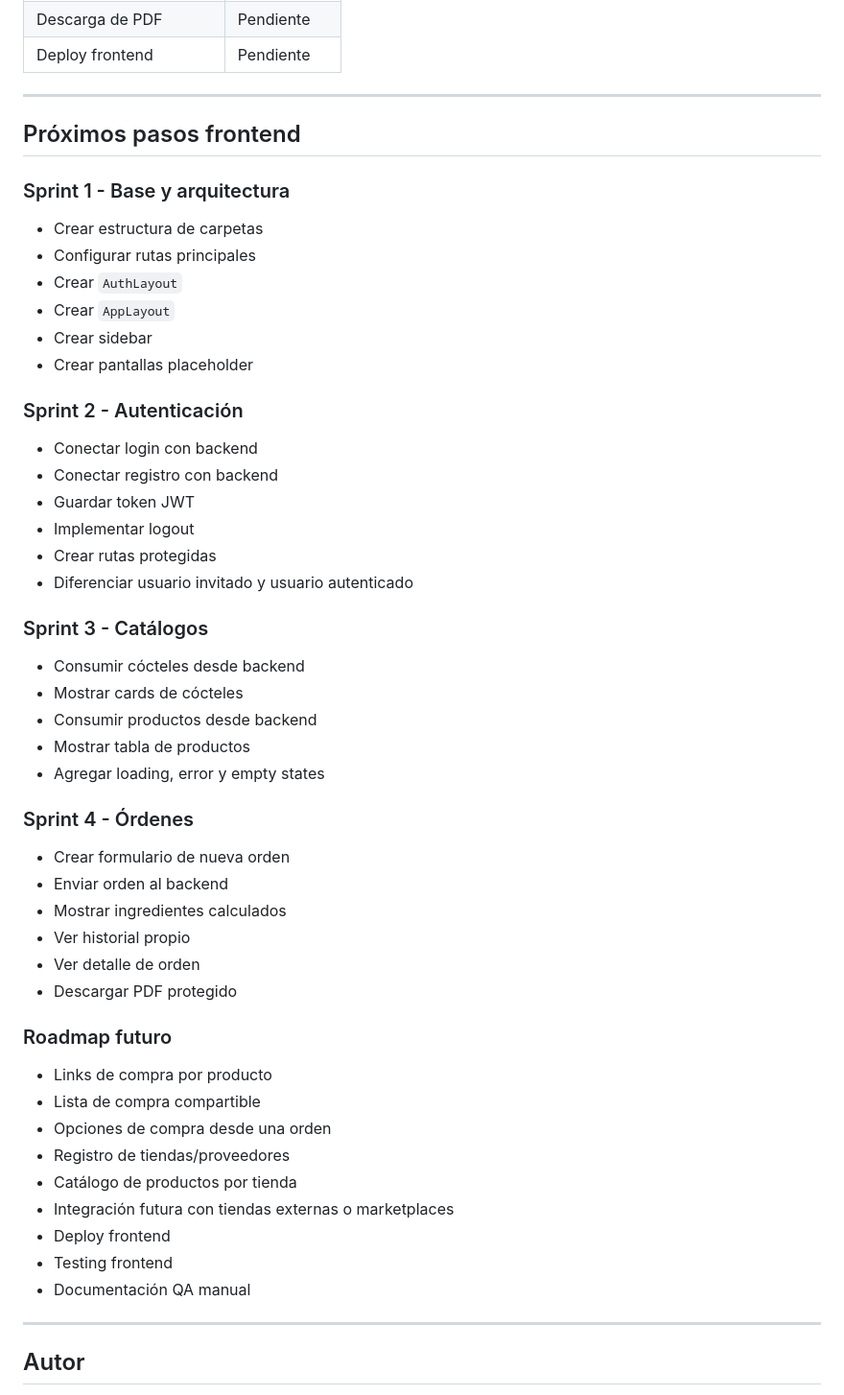
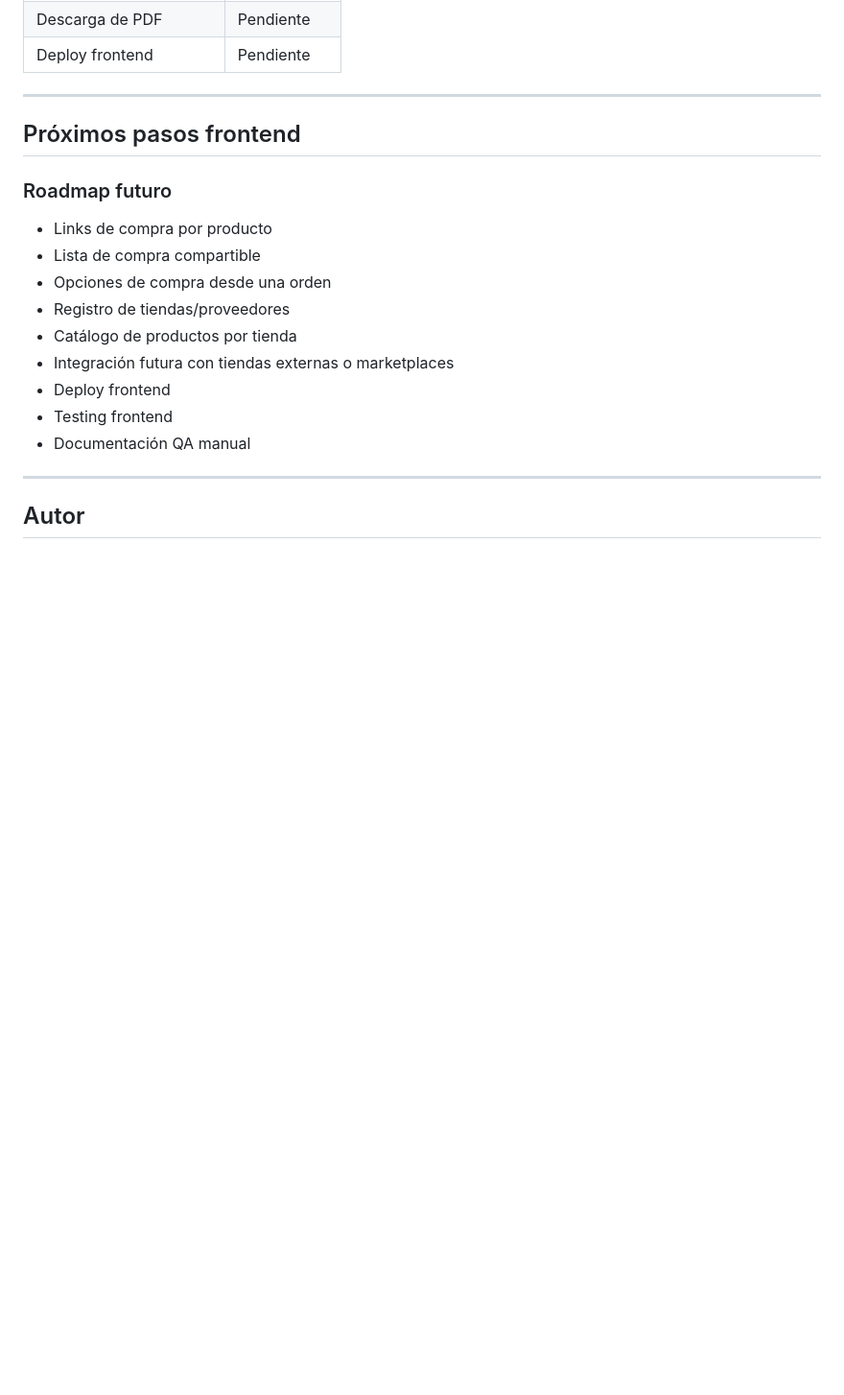
Before and after one commit to Fran3103/CocktailOps, a Markdown page: frontend/README.md, the part around the change. Shown at 96% size. Drawn GitHub-style; blank space fills up the shorter version.

Commit message:
fix: actualizate

```diff
--- a/frontend/README.md
+++ b/frontend/README.md
@@ -489,41 +489,6 @@ Usuario solicita descarga
 
 ## Próximos pasos frontend
 
-### Sprint 1 - Base y arquitectura
-
-- Crear estructura de carpetas
-- Configurar rutas principales
-- Crear `AuthLayout`
-- Crear `AppLayout`
-- Crear sidebar
-- Crear pantallas placeholder
-
-### Sprint 2 - Autenticación
-
-- Conectar login con backend
-- Conectar registro con backend
-- Guardar token JWT
-- Implementar logout
-- Crear rutas protegidas
-- Diferenciar usuario invitado y usuario autenticado
-
-### Sprint 3 - Catálogos
-
-- Consumir cócteles desde backend
-- Mostrar cards de cócteles
-- Consumir productos desde backend
-- Mostrar tabla de productos
-- Agregar loading, error y empty states
-
-### Sprint 4 - Órdenes
-
-- Crear formulario de nueva orden
-- Enviar orden al backend
-- Mostrar ingredientes calculados
-- Ver historial propio
-- Ver detalle de orden
-- Descargar PDF protegido
-
 ### Roadmap futuro
 
 - Links de compra por producto
```
